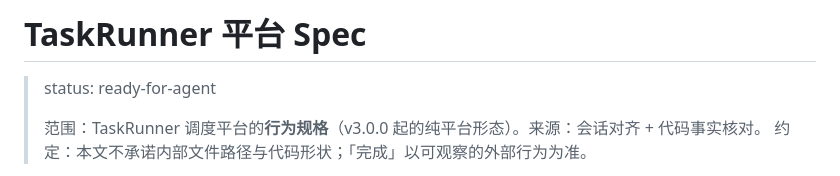
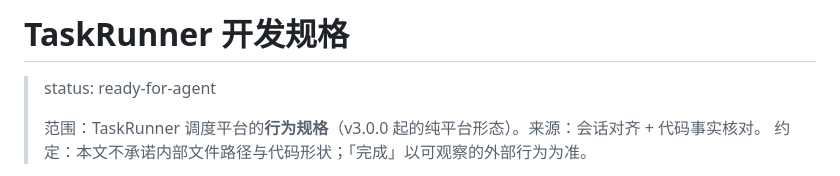
Before and after one commit to ShenHaoCore/TaskRunner, a Markdown page: specs/platform.md, the part around the change. Rendered like a GitHub page.

Commit message:
docs: 开发规格文件命名（平台 Spec → 开发规格）

```diff
--- a/specs/platform.md
+++ b/specs/platform.md
@@ -1,4 +1,4 @@
-# TaskRunner 平台 Spec
+# TaskRunner 开发规格
 
 > status: ready-for-agent
 >
```
